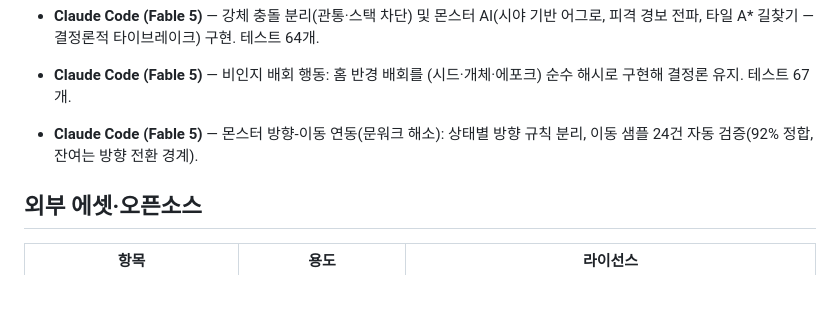
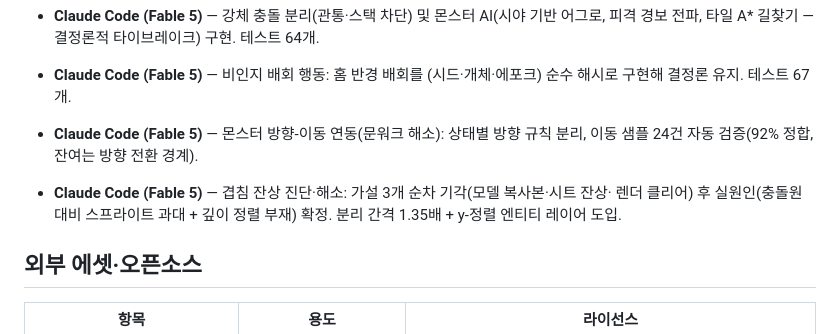
Before and after one commit to kws0109/seedcore, a Markdown page: docs/ai-usage-log.md, the part around the change. GitHub-like rendering; blank space fills up the shorter version.

Commit message:
docs: AI 활용 로그 갱신 (겹침 잔상 해소)

```diff
--- a/docs/ai-usage-log.md
+++ b/docs/ai-usage-log.md
@@ -77,6 +77,10 @@
 - **Claude Code (Fable 5)** — 몬스터 방향-이동 연동(문워크 해소): 상태별 방향 규칙 분리,
   이동 샘플 24건 자동 검증(92% 정합, 잔여는 방향 전환 경계).
 
+- **Claude Code (Fable 5)** — 겹침 잔상 진단·해소: 가설 3개 순차 기각(모델 복사본·시트 잔상·
+  렌더 클리어) 후 실원인(충돌원 대비 스프라이트 과대 + 깊이 정렬 부재) 확정.
+  분리 간격 1.35배 + y-정렬 엔티티 레이어 도입.
+
 ## 외부 에셋·오픈소스
 
 | 항목 | 용도 | 라이선스 |
```
